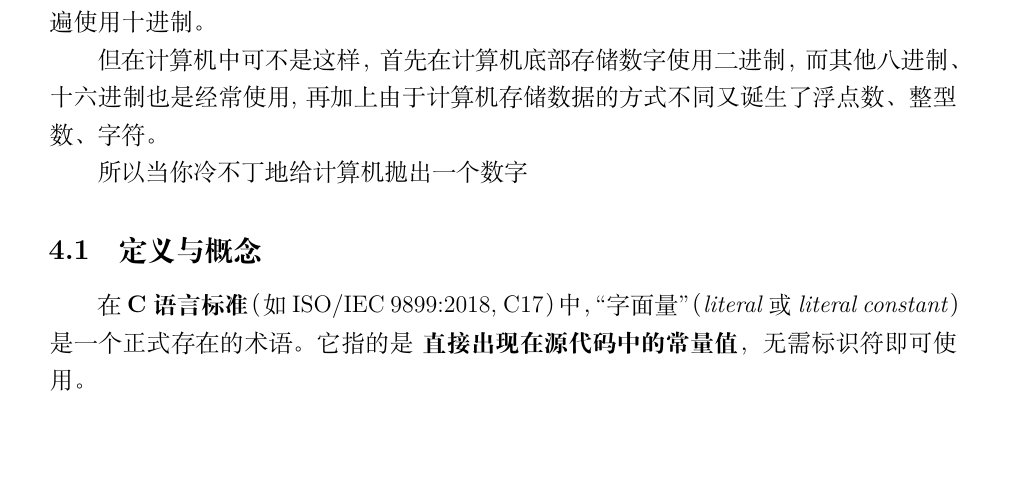
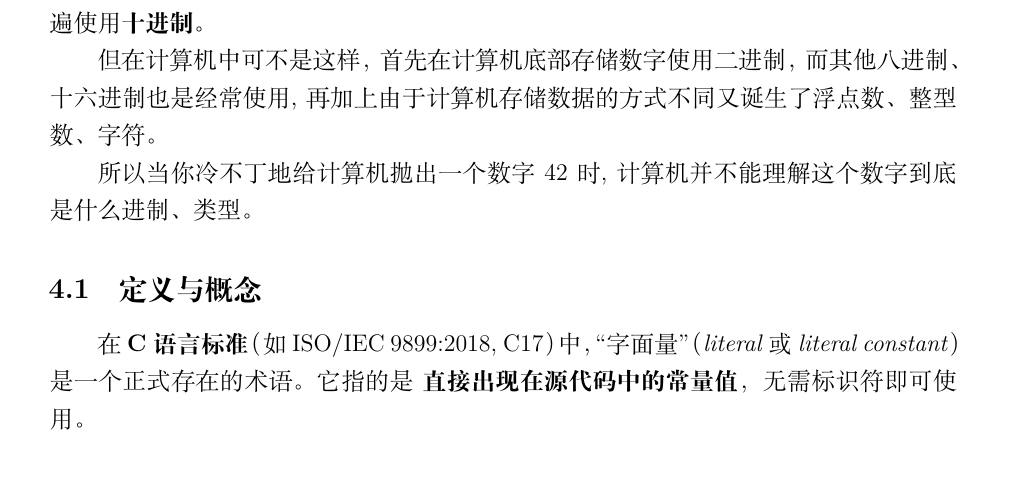
Before and after one commit to li-chunyuan/Personal_Box, a LaTeX document (C语言/笔记/main.tex, which reads C语言/笔记/latex/chapter3/字面量.tex): part of page 16 of 17, cut so that both start at the same text, the shorter picture padded with empty space. Compiled offline with XeLaTeX.

```diff
--- a/C语言/笔记/latex/chapter3/字面量.tex
+++ b/C语言/笔记/latex/chapter3/字面量.tex
@@ -24,16 +24,15 @@
 在我们日常生活中，我们每天都会接触大量的
 数据，比如购物、计数。但我们从来不会纠结于
 数据类型或是字面量这些乱七八糟的东西。这是因为
-在日常生活中，我们普遍使用十进制。
+在日常生活中，我们普遍使用\textbf{十进制}。
 
 但在计算机中可不是这样，首先在计算机底部存储数字
 使用二进制，而其他八进制、十六进制也是经常使用,
 再加上由于计算机存储数据的方式不同又诞生了浮点数
 、整型数、字符。
 
-所以当你冷不丁地给计算机抛出一个数字
-
-
+所以当你冷不丁地给计算机抛出一个数字42时,计算机
+并不能理解这个数字到底是什么进制、类型。
 
 
 
```
Also changed, not shown: C语言/笔记/main.pdf, 3 other files.
